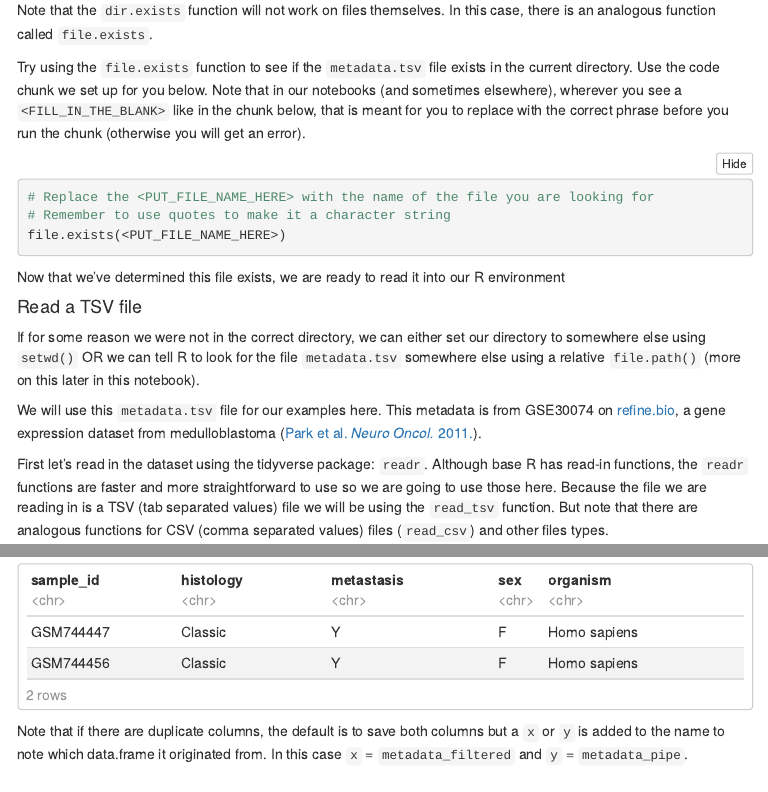
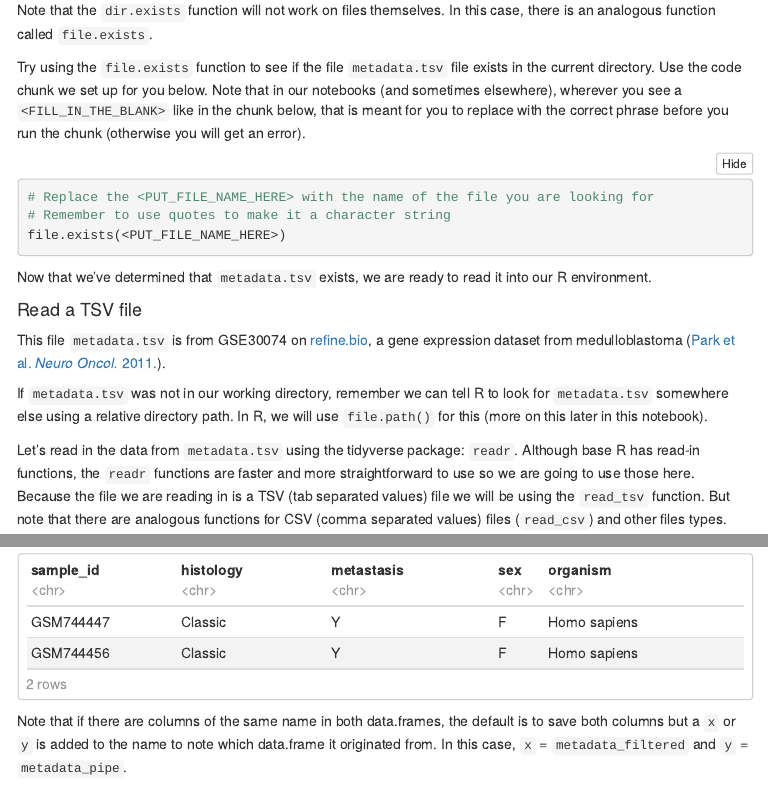
Before and after one commit to AlexsLemonade/training-modules, an R Markdown document (intro-to-R-tidyverse/02-intro_to_tidyverse.Rmd): the page in a window 1100 px wide, from 2160 px down, and a second part further down, joined at a grey line. The pictures show the output file intro-to-R-tidyverse/02-intro_to_tidyverse.nb.html that the author committed with the source, opened offline; menus at the side of the page are left out.

Commit message:
Some streamlining changes to the words in the beginning of tidyverse nb

````diff
--- a/intro-to-R-tidyverse/02-intro_to_tidyverse.Rmd
+++ b/intro-to-R-tidyverse/02-intro_to_tidyverse.Rmd
@@ -112,8 +112,8 @@ if (!dir.exists("results")) {
 Note that the `dir.exists` function will not work on files themselves.
 In this case, there is an analogous function called `file.exists`.
 
-Try using the `file.exists` function to see if the `metadata.tsv` file exists
-in the current directory.
+Try using the `file.exists` function to see if the file `metadata.tsv` file
+exists in the current directory.
 Use the code chunk we set up for you below.
 Note that in our notebooks (and sometimes elsewhere), wherever you see a
 `<FILL_IN_THE_BLANK>` like in the chunk below, that is meant for you to replace
@@ -125,21 +125,19 @@ with the correct phrase before you run the chunk (otherwise you will get an erro
 file.exists(<PUT_FILE_NAME_HERE>)
 ```
 
-Now that we've determined this file exists, we are ready to read it into our R
-environment
+Now that we've determined that `metadata.tsv` exists, we are ready to read it
+into our R environment.
 
 #### Read a TSV file
 
-If for some reason we were not in the correct directory, we can either set our
-directory to somewhere else using `setwd()` OR we can tell R to look for the
-file `metadata.tsv` somewhere else using a relative `file.path()` (more on this
-later in this notebook).
-
-We will use this `metadata.tsv` file for our examples here.
-This metadata is from GSE30074 on [refine.bio](https://www.refine.bio/experiments/GSE30074/expression-data-from-30-medulloblastomas),
+This file `metadata.tsv` is from GSE30074 on [refine.bio](https://www.refine.bio/experiments/GSE30074/expression-data-from-30-medulloblastomas),
 a gene expression dataset from medulloblastoma ([Park et al. _Neuro Oncol._ 2011.](https://www.ncbi.nlm.nih.gov/pubmed/22090452)).
 
-First let's read in the dataset using the tidyverse package: `readr`.
+If `metadata.tsv` was not in our working directory, remember we can tell R to
+look for `metadata.tsv` somewhere else using a relative directory path.
+In R, we will use `file.path()` for this (more on this later in this notebook).
+
+Let's read in the data from `metadata.tsv` using the tidyverse package: `readr`.
 Although base R has read-in functions, the `readr` functions are faster and more
 straightforward to use so we are going to use those here.
 Because the file we are reading in is a TSV (tab separated values) file we will
@@ -312,22 +310,26 @@ Let's use `head(metadata_summary)` so we can look at a preview of what we made:
 head(metadata_summary)
 ```
 
-Let's say we have a scenario where we have two data.frames that we would like to combine.
+Let's say we have a scenario where we have two data.frames that we would like to
+combine.
 Recall that `metadata_pipe` and `metadata_filtered` are data.frames we've
 made with information about some of the same samples.
-The [`dplyr::join` family of functions](https://dplyr.tidyverse.org/reference/join.html) are useful for various scenarios of combining data.frames.
+The [`dplyr::join` family of functions](https://dplyr.tidyverse.org/reference/join.html)
+are useful for various scenarios of combining data.frames.
 
 For now, we will focus on `inner_join`, which will combine data.frames by only
 keeping information about the samples that are in both data.frames.
 We need to use the `by` argument to designate what column(s)
 should be used as a key to match the data.frames (in this case our `sample_id`s).
+
 ```{r}
 metadata_filtered %>% inner_join(metadata_pipe, by = 'sample_id')
 ```
 
-Note that if there are duplicate columns, the default is to save both columns
-but a `x` or `y` is added to the name to note which data.frame it originated from.
-In this case `x` = `metadata_filtered` and `y` = `metadata_pipe`.
+Note that if there are columns of the same name in both data.frames, the default
+is to save both columns but a `x` or `y` is added to the name to note which
+data.frame it originated from.
+In this case, `x` = `metadata_filtered` and `y` = `metadata_pipe`.
 
 ## A brief intro to `ggplot2` data visualization
 
````
Also changed, not shown: intro-to-R-tidyverse/02-intro_to_tidyverse.nb.html.
